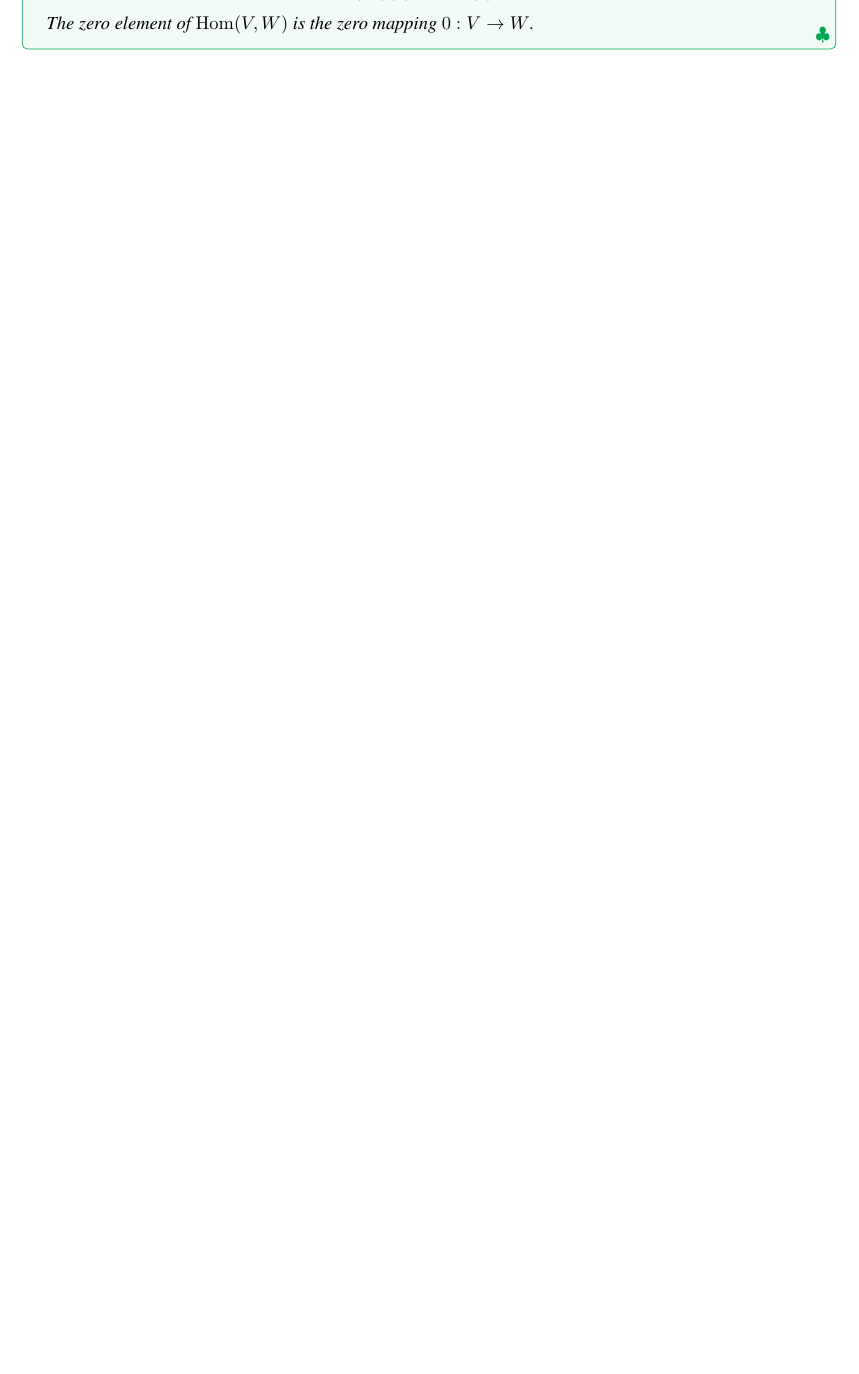
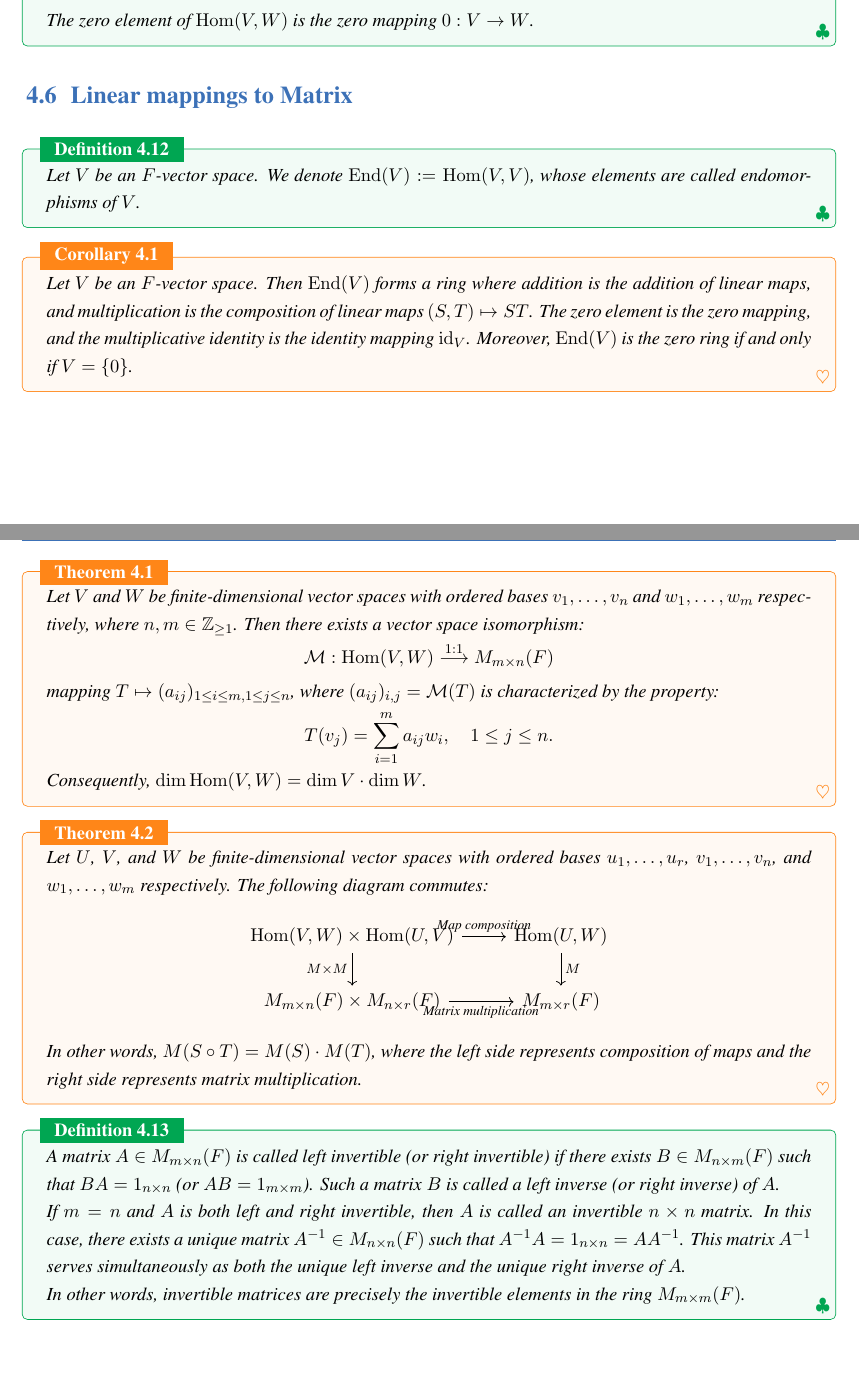
Before and after one commit to jiahaoxiang2000/MATH, a LaTeX thesis (AbstractAlgebra/note/abstractAlgeNote.tex, which reads AbstractAlgebra/note/chapters/VectorSpaces.tex): part of page 35 of 35 before the commit and two parts of pages 35 and 36 of 36 after it, the two joined at a grey line, cut so that both start at the same text, the shorter picture padded with empty space. Compiled offline with XeLaTeX; a missing font is replaced by an installed copy or a similar font.

Commit message:
feat(linear map): Add section about linear mappings and matrix representation

```diff
--- a/AbstractAlgebra/note/chapters/VectorSpaces.tex
+++ b/AbstractAlgebra/note/chapters/VectorSpaces.tex
@@ -233,3 +233,46 @@ Given $n,m \in \mathbb{Z}_{\geq 1}$ and a family of coefficients $(a_{ij})_{1 \l
 
   The zero element of $\operatorname{Hom}(V,W)$ is the zero mapping $0: V \rightarrow W$.
 \end{definition}
+
+\section{Linear mappings to Matrix}
+
+\begin{definition}
+Let $V$ be an $F$-vector space. We denote $\operatorname{End}(V) := \operatorname{Hom}(V,V)$, whose elements are called endomorphisms of $V$.
+\end{definition}
+
+\begin{corollary}
+Let $V$ be an $F$-vector space. Then $\operatorname{End}(V)$ forms a ring where addition is the addition of linear maps, and multiplication is the composition of linear maps $(S,T) \mapsto ST$. The zero element is the zero mapping, and the multiplicative identity is the identity mapping $\operatorname{id}_V$. Moreover, $\operatorname{End}(V)$ is the zero ring if and only if $V = \{0\}$.
+\end{corollary}
+
+\begin{theorem}
+Let $V$ and $W$ be finite-dimensional vector spaces with ordered bases $v_1,\ldots,v_n$ and $w_1,\ldots,w_m$ respectively, where $n,m \in \mathbb{Z}_{\geq 1}$. Then there exists a vector space isomorphism:
+\begin{align*}
+\mathcal{M}: \operatorname{Hom}(V,W) \stackrel{1:1}{\longrightarrow} M_{m\times n}(F)
+\end{align*}
+mapping $T \mapsto (a_{ij})_{1 \leq i \leq m, 1 \leq j \leq n}$, where $(a_{ij})_{i,j} = \mathcal{M}(T)$ is characterized by the property:
+\begin{align*}
+T(v_j) = \sum_{i=1}^m a_{ij}w_i, \quad 1 \leq j \leq n.
+\end{align*}
+Consequently, $\dim \operatorname{Hom}(V,W) = \dim V \cdot \dim W$.
+\end{theorem}
+
+\begin{theorem}
+Let $U$, $V$, and $W$ be finite-dimensional vector spaces with ordered bases $u_1,\ldots,u_r$, $v_1,\ldots,v_n$, and $w_1,\ldots,w_m$ respectively. The following diagram commutes:
+
+\begin{center}
+\begin{tikzcd}
+\operatorname{Hom}(V,W) \times \operatorname{Hom}(U,V) \arrow[r, "\text{Map composition}"] \arrow[d, "M \times M"'] & \operatorname{Hom}(U,W) \arrow[d, "M"] \\
+M_{m \times n}(F) \times M_{n \times r}(F) \arrow[r, "\text{Matrix multiplication}"'] & M_{m \times r}(F)
+\end{tikzcd}
+\end{center}
+
+In other words, $M(S \circ T) = M(S) \cdot M(T)$, where the left side represents composition of maps and the right side represents matrix multiplication.
+\end{theorem}
+
+\begin{definition}
+A matrix $A \in M_{m\times n}(F)$ is called left invertible (or right invertible) if there exists $B \in M_{n\times m}(F)$ such that $BA = 1_{n\times n}$ (or $AB = 1_{m\times m}$). Such a matrix $B$ is called a left inverse (or right inverse) of $A$.
+
+If $m = n$ and $A$ is both left and right invertible, then $A$ is called an invertible $n\times n$ matrix. In this case, there exists a unique matrix $A^{-1} \in M_{n\times n}(F)$ such that $A^{-1}A = 1_{n\times n} = AA^{-1}$. This matrix $A^{-1}$ serves simultaneously as both the unique left inverse and the unique right inverse of $A$.
+
+In other words, invertible matrices are precisely the invertible elements in the ring $M_{m\times m}(F)$.
+\end{definition}
```
Also changed, not shown: AbstractAlgebra/note/abstractAlgeNote.pdf.
